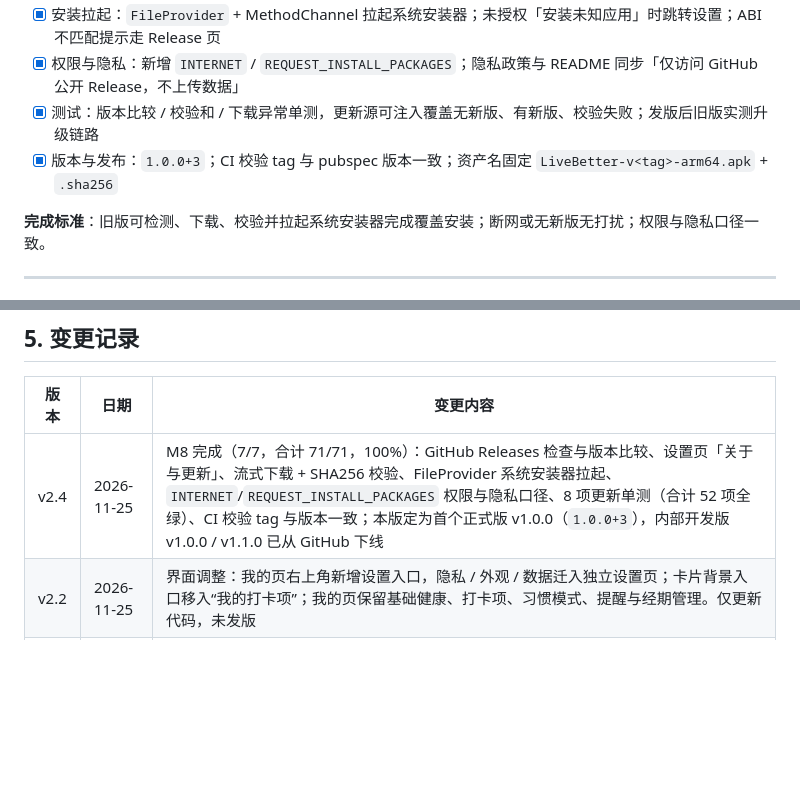
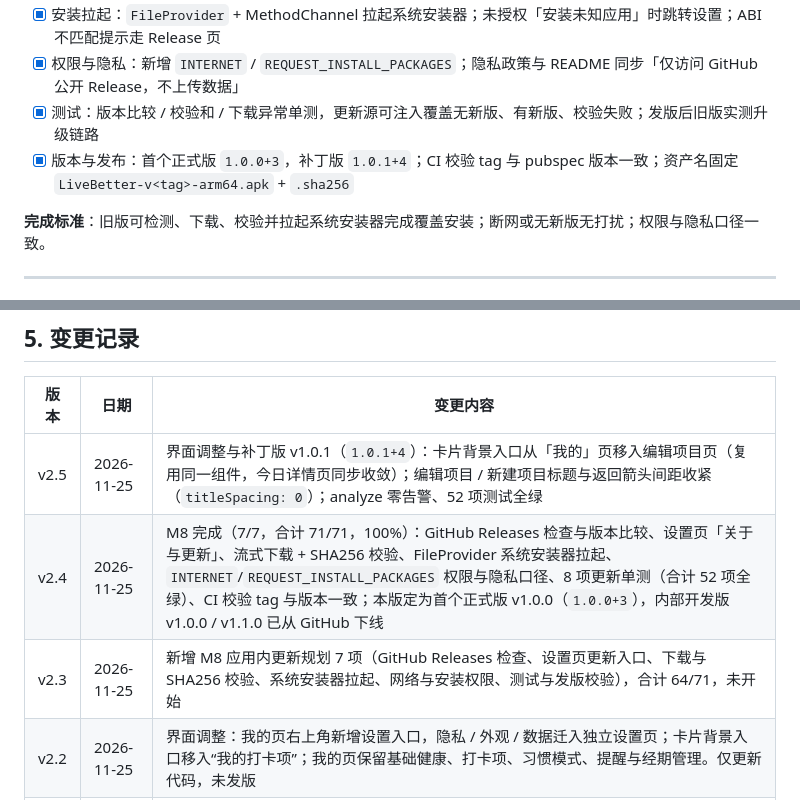
Before and after one commit to bohemoon/LiveBetter, a Markdown page: doc/开发进度.md, 2 parts joined by grey strips. Rendered like a GitHub page; blank space fills up the shorter version.

```diff
--- a/doc/开发进度.md
+++ b/doc/开发进度.md
@@ -151,7 +151,7 @@
 - [x] 安装拉起：`FileProvider` + MethodChannel 拉起系统安装器；未授权「安装未知应用」时跳转设置；ABI 不匹配提示走 Release 页
 - [x] 权限与隐私：新增 `INTERNET` / `REQUEST_INSTALL_PACKAGES`；隐私政策与 README 同步「仅访问 GitHub 公开 Release，不上传数据」
 - [x] 测试：版本比较 / 校验和 / 下载异常单测，更新源可注入覆盖无新版、有新版、校验失败；发版后旧版实测升级链路
-- [x] 版本与发布：`1.0.0+3`；CI 校验 tag 与 pubspec 版本一致；资产名固定 `LiveBetter-v<tag>-arm64.apk` + `.sha256`
+- [x] 版本与发布：首个正式版 `1.0.0+3`，补丁版 `1.0.1+4`；CI 校验 tag 与 pubspec 版本一致；资产名固定 `LiveBetter-v<tag>-arm64.apk` + `.sha256`
 
 **完成标准**：旧版可检测、下载、校验并拉起系统安装器完成覆盖安装；断网或无新版无打扰；权限与隐私口径一致。
 
@@ -170,7 +170,9 @@
 
 | 版本 | 日期 | 变更内容 |
 | --- | --- | --- |
+| v2.5 | 2026-11-25 | 界面调整与补丁版 v1.0.1（`1.0.1+4`）：卡片背景入口从「我的」页移入编辑项目页（复用同一组件，今日详情页同步收敛）；编辑项目 / 新建项目标题与返回箭头间距收紧（`titleSpacing: 0`）；analyze 零告警、52 项测试全绿 |
 | v2.4 | 2026-11-25 | M8 完成（7/7，合计 71/71，100%）：GitHub Releases 检查与版本比较、设置页「关于与更新」、流式下载 + SHA256 校验、FileProvider 系统安装器拉起、`INTERNET`/`REQUEST_INSTALL_PACKAGES` 权限与隐私口径、8 项更新单测（合计 52 项全绿）、CI 校验 tag 与版本一致；本版定为首个正式版 v1.0.0（`1.0.0+3`），内部开发版 v1.0.0 / v1.1.0 已从 GitHub 下线 |
+| v2.3 | 2026-11-25 | 新增 M8 应用内更新规划 7 项（GitHub Releases 检查、设置页更新入口、下载与 SHA256 校验、系统安装器拉起、网络与安装权限、测试与发版校验），合计 64/71，未开始 |
 | v2.2 | 2026-11-25 | 界面调整：我的页右上角新增设置入口，隐私 / 外观 / 数据迁入独立设置页；卡片背景入口移入“我的打卡项”；我的页保留基础健康、打卡项、习惯模式、提醒与经期管理。仅更新代码，未发版 |
 | v2.1 | 2026-11-25 | M7 完成（6/6，合计 64/64）：移除演示数据入口与能力、Web 预览脚手架与 `app/web/`、模板残留与 `cupertino_icons`；MemoryStore 迁为测试夹具；analyze 零告警、44 项单测与集成测试全绿；发布 v1.1.0（`LiveBetter-v1.1.0-arm64.apk` + SHA256） |
 | v2.0 | 2026-11-25 | 取消真机验收，M6 以 Android 14 模拟器 release 包 15 条验收完成收口（10/10）；新增 M7 正式版收尾 6 项（移除演示数据与 Web 预览脚手架、清理模板残留、截图与文档复核、质量回归、1.1.0 发布），合计 58/64 |
```
Also changed, not shown: other parts of doc/开发进度.md (+1 -1 lines), README.md (+1 -1 lines), doc/开发规划.md (+3 -2 lines), doc/screenshots/profile.png, 5 other files.
